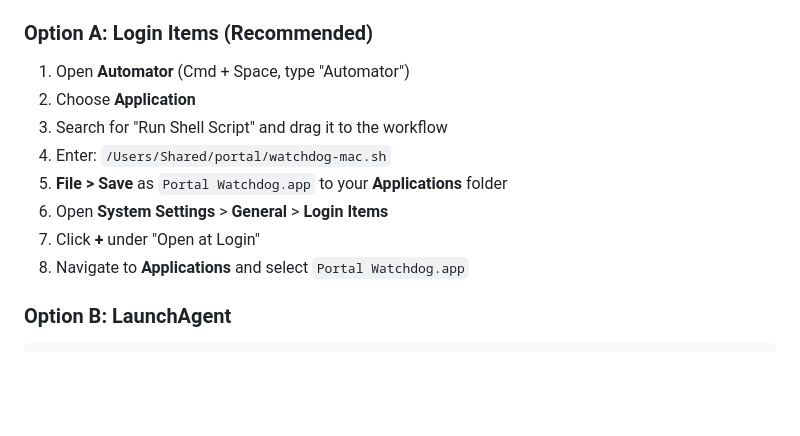
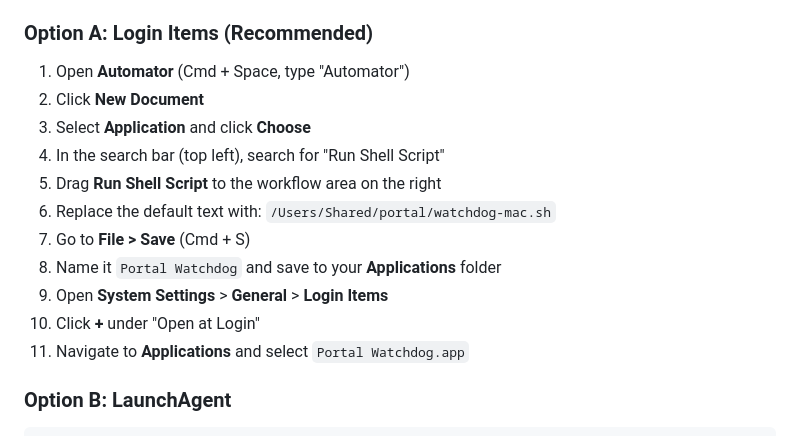
Before and after one commit to kampfz/DY-Portal, a Markdown page: docs/MAC_SETUP.md, the part around the change. Drawn GitHub-style; blank space fills up the shorter version.

Commit message:
Add detailed Automator steps to Mac setup docs
Co-Authored-By: Claude Opus 4.5 <noreply@anthropic.com>

```diff
--- a/docs/MAC_SETUP.md
+++ b/docs/MAC_SETUP.md
@@ -64,13 +64,16 @@ These are saved as cookies and won't be asked again.
 ### Option A: Login Items (Recommended)
 
 1. Open **Automator** (Cmd + Space, type "Automator")
-2. Choose **Application**
-3. Search for "Run Shell Script" and drag it to the workflow
-4. Enter: `/Users/Shared/portal/watchdog-mac.sh`
-5. **File > Save** as `Portal Watchdog.app` to your **Applications** folder
-6. Open **System Settings** > **General** > **Login Items**
-7. Click **+** under "Open at Login"
-8. Navigate to **Applications** and select `Portal Watchdog.app`
+2. Click **New Document**
+3. Select **Application** and click **Choose**
+4. In the search bar (top left), search for "Run Shell Script"
+5. Drag **Run Shell Script** to the workflow area on the right
+6. Replace the default text with: `/Users/Shared/portal/watchdog-mac.sh`
+7. Go to **File > Save** (Cmd + S)
+8. Name it `Portal Watchdog` and save to your **Applications** folder
+9. Open **System Settings** > **General** > **Login Items**
+10. Click **+** under "Open at Login"
+11. Navigate to **Applications** and select `Portal Watchdog.app`
 
 ### Option B: LaunchAgent
 
```
